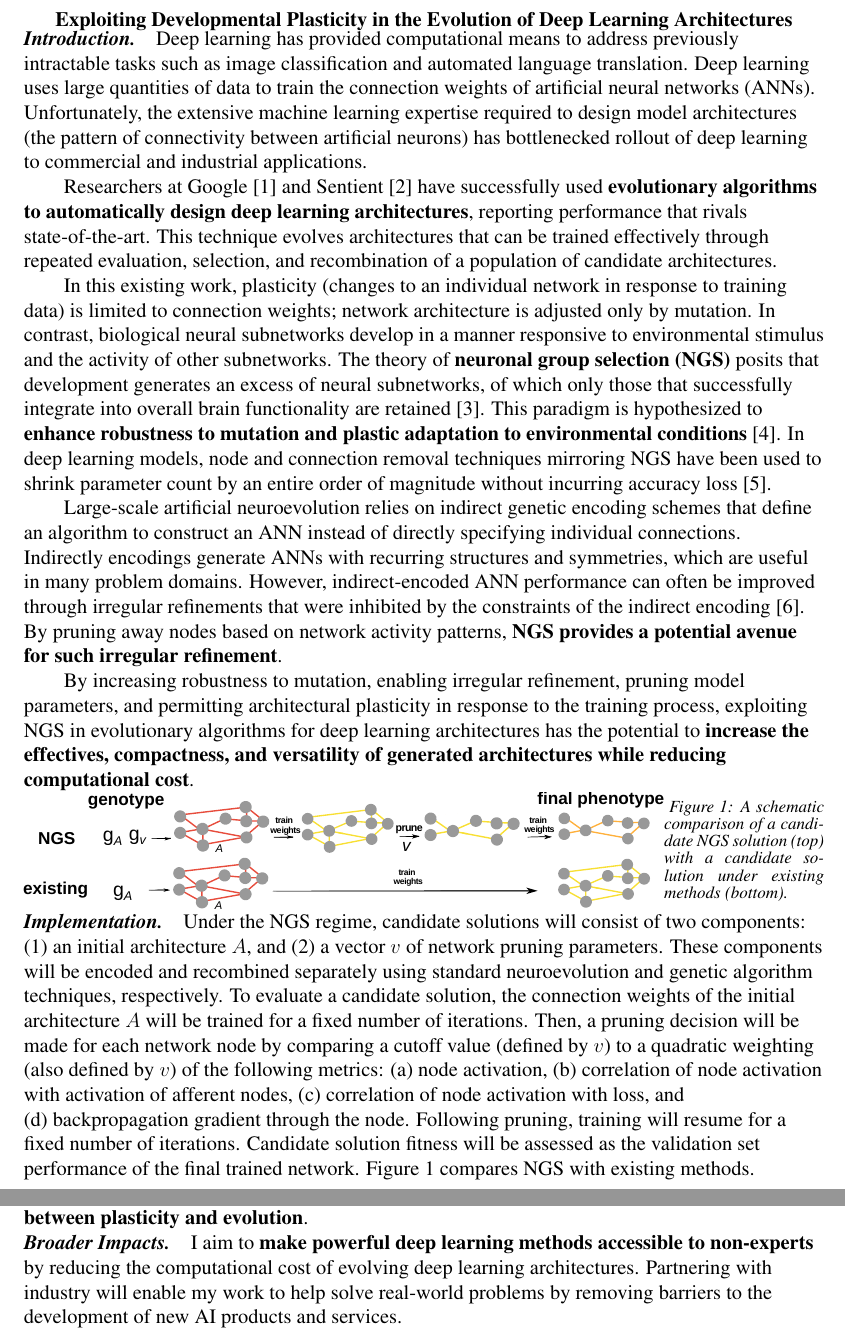
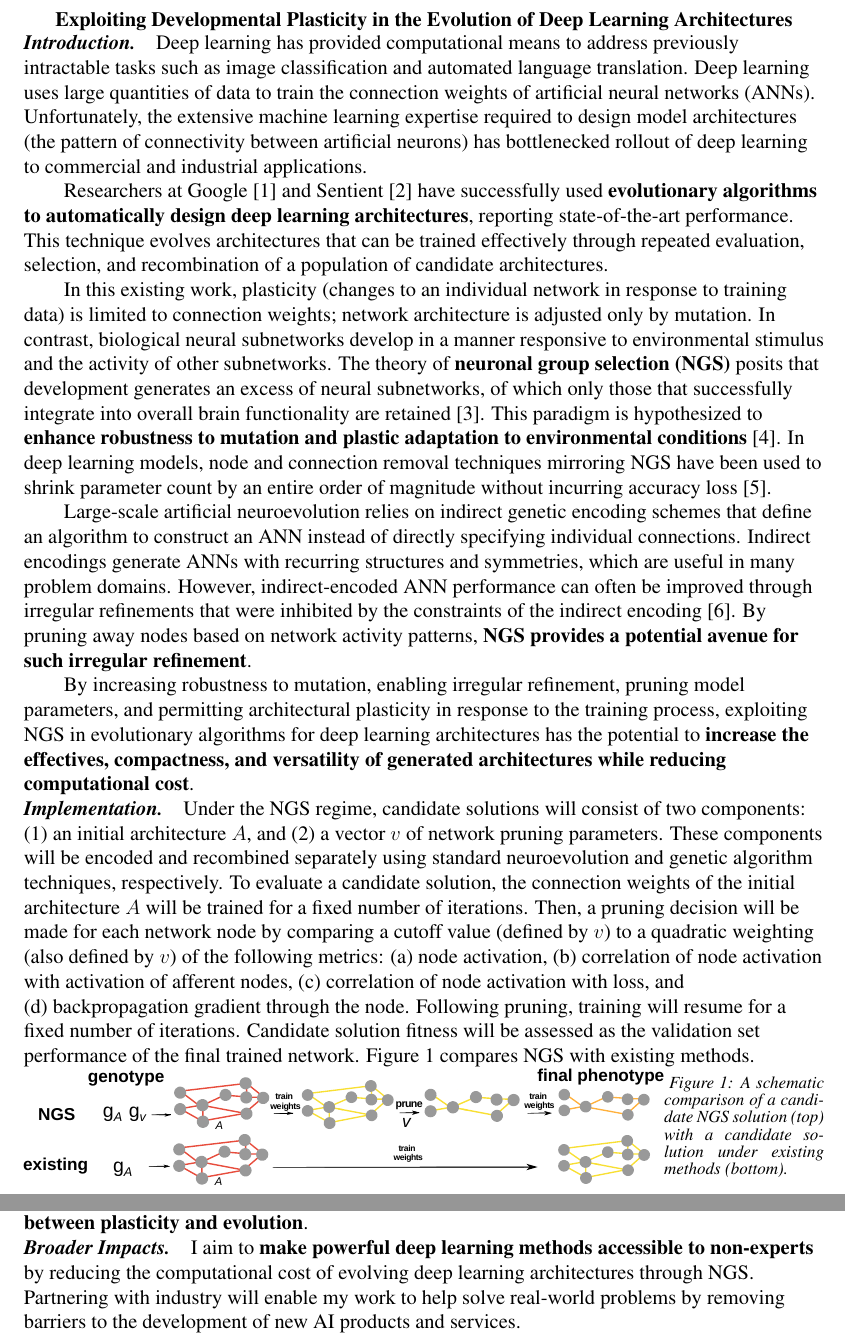
Before and after one commit to mmore500/grfp-research, a LaTeX document (main.tex, which reads tex/impact.tex, tex/introduction.tex, tex/research_plan.tex): two parts of pages 1 and 2 of 2, joined at a grey line, cut so that both start at the same text. Compiled offline with pdfLaTeX.

Commit message:
Edits from Hannah McIntosh

```diff
--- a/tex/impact.tex
+++ b/tex/impact.tex
@@ -1,6 +1,6 @@
 \section{Broader Impacts}
 
-I aim to \textbf{make powerful deep learning methods accessible to non-experts} by reducing the computational cost of evolving deep learning architectures.
+I aim to \textbf{make powerful deep learning methods accessible to non-experts} by reducing the computational cost of evolving deep learning architectures through NGS.
 Partnering with industry will enable my work to help solve real-world problems by removing barriers to the development of new AI products and services.
 
 I plan to \textbf{work with undergraduate researchers to demonstrate applications of deep learning architectures evolved with NGS} in natural language processing, computer vision, and game-playing agents and \textbf{create interactive web media to showcase their work to the general public}.
--- a/tex/introduction.tex
+++ b/tex/introduction.tex
@@ -4,7 +4,7 @@ Deep learning has provided computational means to address previously intractable
 Deep learning uses large quantities of data to train the connection weights of artificial neural networks (ANNs).
 Unfortunately, the extensive machine learning expertise required to design model architectures (the pattern of connectivity between artificial neurons) has bottlenecked rollout of deep learning to commercial and industrial applications.
 
-Researchers at Google \cite{real2017large} and Sentient \cite{miikkulainen2017evolving} have successfully used \textbf{evolutionary algorithms to automatically design deep learning architectures}, reporting performance that rivals state-of-the-art.
+Researchers at Google \cite{real2017large} and Sentient \cite{miikkulainen2017evolving} have successfully used \textbf{evolutionary algorithms to automatically design deep learning architectures}, reporting state-of-the-art performance.
 This technique evolves architectures that can be trained effectively through repeated evaluation, selection, and recombination of a population of candidate architectures.
 
 In this existing work, plasticity (changes to an individual network in response to training data) is limited to connection weights;
@@ -15,7 +15,7 @@ This paradigm is hypothesized to \textbf{enhance robustness to mutation and plas
 In deep learning models, node and connection removal techniques mirroring NGS have been used to shrink parameter count by an entire order of magnitude without incurring accuracy loss \cite{song2015learning}.
 
 Large-scale artificial neuroevolution relies on indirect genetic encoding schemes that define an algorithm to construct an ANN instead of directly specifying individual connections.
-Indirectly encodings generate ANNs with recurring structures and symmetries, which are useful in many problem domains.
+Indirect encodings generate ANNs with recurring structures and symmetries, which are useful in many problem domains.
 However, indirect-encoded ANN performance can often be improved through irregular refinements that were inhibited by the constraints of the indirect encoding \cite{clune2011performance}.
 By pruning away nodes based on network activity patterns, \textbf{NGS provides a potential avenue for such irregular refinement}.
 
--- a/tex/research_plan.tex
+++ b/tex/research_plan.tex
@@ -1,17 +1,3 @@
-\noindent
-\begin{minipage}{0.8\textwidth}
- \includegraphics[width=\textwidth]{img/complete}
-\end{minipage}%
-\begin{minipage}{0.2\textwidth}
-  {\setstretch{0.7}
-  \begin{footnotesize}
-    \textit{
-   Figure 1: A schematic comparison of a candidate NGS solution (top) with a candidate solution under existing methods (bottom).
-   }
-  \end{footnotesize}
-  \par}
-\end{minipage}
-
 \section{Implementation}
 
 Under the NGS regime, candidate solutions will consist of two components:
@@ -31,6 +17,20 @@ Then, a pruning decision will be made for each network node by comparing a cutof
 Following pruning, training will resume for a fixed number of iterations. Candidate solution fitness will be assessed as the validation set performance of the final trained network.
 Figure 1 compares NGS with existing methods.
 
+\noindent
+\begin{minipage}{0.8\textwidth}
+ \includegraphics[width=\textwidth]{img/complete}
+\end{minipage}%
+\begin{minipage}{0.2\textwidth}
+  {\setstretch{0.7}
+  \begin{footnotesize}
+    \textit{
+   Figure 1: A schematic comparison of a candidate NGS solution (top) with a candidate solution under existing methods (bottom).
+   }
+  \end{footnotesize}
+  \par}
+\end{minipage}
+
 \section{Research Plan}
 
 First, I will conduct \textbf{exploratory experiments to assess the capacity of NGS to promote parsimony, irregular refinement, evolvability, and adaptive plasticity} at the Michigan State University High Performance Computing Center.
```
Also changed, not shown: tex/research_plan.tex (2 more changed lines).
